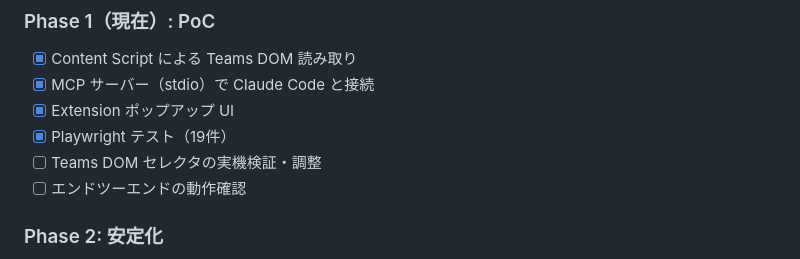
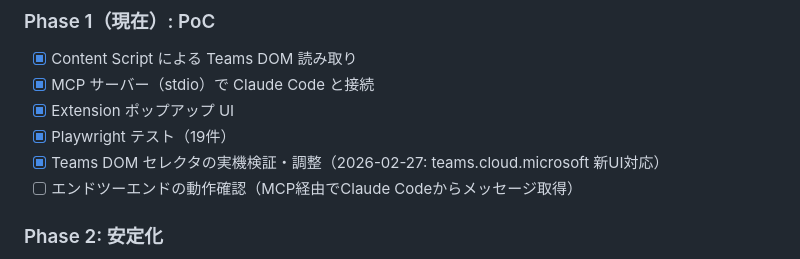
Before and after one commit to asgr-base/m365-ai-bridge-extension, a Markdown page: README.md, the part around the change. Drawn GitHub-style.

Commit message:
docs: mark DOM selector validation as complete in roadmap
Co-Authored-By: Claude Opus 4.6 <noreply@anthropic.com>

```diff
--- a/README.md
+++ b/README.md
@@ -106,8 +106,8 @@ npx playwright test
 - [x] MCP サーバー（stdio）で Claude Code と接続
 - [x] Extension ポップアップ UI
 - [x] Playwright テスト（19件）
-- [ ] Teams DOM セレクタの実機検証・調整
-- [ ] エンドツーエンドの動作確認
+- [x] Teams DOM セレクタの実機検証・調整（2026-02-27: teams.cloud.microsoft 新UI対応）
+- [ ] エンドツーエンドの動作確認（MCP経由でClaude Codeからメッセージ取得）
 
 ### Phase 2: 安定化
 - [ ] Extension → MCP サーバーへのリアルタイムプッシュ（ポーリング廃止）
```
